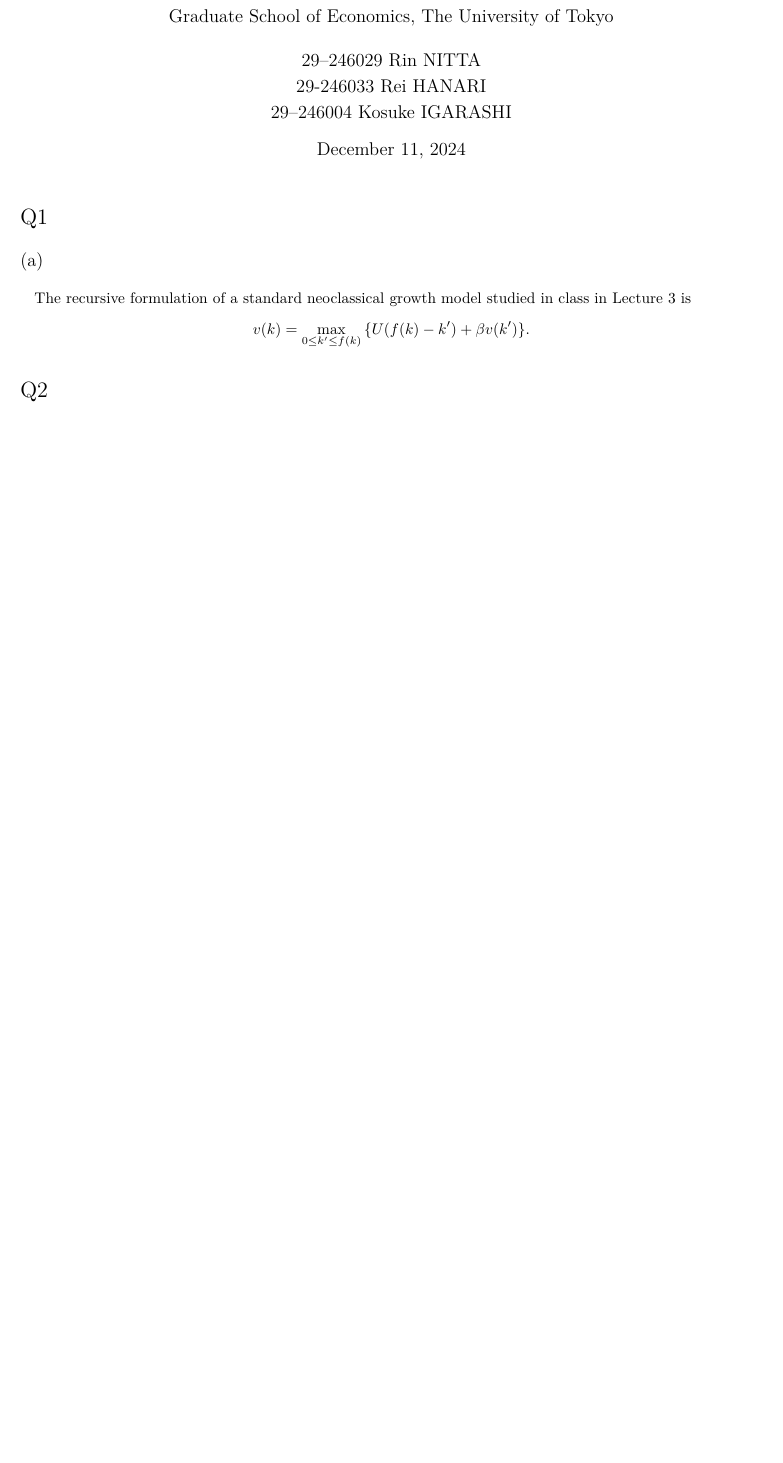
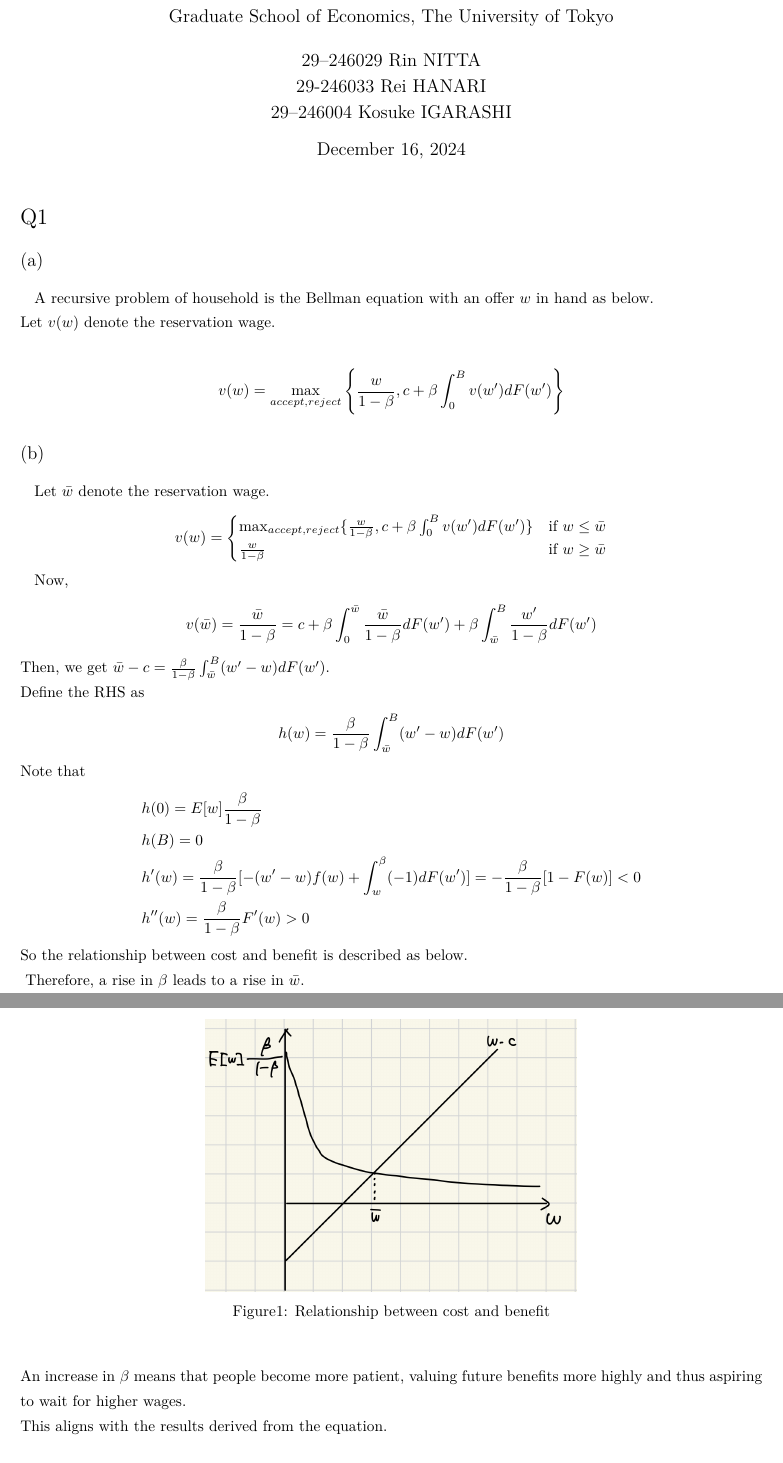
Before and after one commit to kosukeigarashi/Macroeconomics2_hw, a LaTeX problem sheet (HW4/Macroeconomics2_hw4.tex): part of page 1 of 2 before the commit and two parts of pages 1 and 2 of 4 after it, the two joined at a grey line, cut so that both start at the same text, the shorter picture padded with empty space. The pictures show the PDF file HW4/Macroeconomics2_hw4.pdf that the author committed with the source.

Commit message:
Q1, 2 and 4

```diff
--- a/HW4/Macroeconomics2_hw4.tex
+++ b/HW4/Macroeconomics2_hw4.tex
@@ -76,11 +76,63 @@
 
 \begin{document}
 \maketitle
+
 \section*{Q1}
 \subsection*{(a)}
+A recursive problem of household is the Bellman equation with an offer $w$ in hand as below.\\
+Let $v(w)$ denote the reservation wage.
+
+\begin{gather*}
+  v(w) = \max_{accept, reject} \left\{ \frac{w}{1 - \beta}, c + \beta \int^B_0 v(w')dF(w') \right\}
+\end{gather*}
+
+\subsection*{(b)}
+Let $\bar{w}$ denote the reservation wage.
+\begin{align*}
+    v(w) =
+    \begin{cases}
+      \max_{accept, reject} \{ \frac{w}{1 - \beta}, c + \beta \int^B_0 v(w')dF(w') \} & \text{if } w \leq \bar{w}  \\
+      \frac{w}{1 - \beta} & \text{if } w \geq \bar{w}
+    \end{cases}
+\end{align*}
+
+Now,
+\begin{align*}
+    v(\bar{w}) = \frac{\bar{w}}{1 - \beta} = c + \beta \int_0^{\bar{w}}
+ \frac{\bar{w}}{1 - \beta} dF(w') + \beta \int^B_{\bar{w}} \frac{w'}{1 - \beta} dF(w')
+\end{align*}
+Then, we get $\bar{w} - c = \frac{\beta}{1 - \beta} \int^B_{\bar{w}} (w' - w)dF(w')$.\\
+Define the RHS as
+\begin{align*}
+    h(w) = \frac{\beta}{1 - \beta} \int^B_{\bar{w}} (w' - w) dF(w')
+\end{align*}
+Note that
+\begin{align*}
+    &h(0) = E[w] \frac{\beta}{1 - \beta}\\
+    &h(B) = 0\\
+    &h'(w) = \frac{\beta}{1 - \beta} [ -(w' - w) f(w) + \int^\beta_w (-1) dF(w') ] = - \frac{\beta}{1 - \beta} [1 - F(w)] < 0\\
+    & h''(w) = \frac{\beta}{1 - \beta} F'(w) > 0
+\end{align*}
+So the relationship between cost and benefit is described as below.\\
+\begin{figure}
+    \centering
+    \includegraphics[width=0.5\linewidth]{hw3_1_graph.jpg}
+    \caption{Relationship between cost and benefit}
+    \label{fig:enter-label}
+\end{figure}
+Therefore, a rise in $\beta$ leads to a rise in $\bar{w}$.\\
+An increase in $\beta$ means that people become more patient, valuing future benefits more highly and thus aspiring to wait for higher wages.\\
+This aligns with the results derived from the equation.
+
+\subsection*{(c)}
+From the graph, a rise in $c$ leads to a rise in $\bar{w}$.\\
+An increase in $c$ means that the compensation for rejecting an offer increases, leading job seekers to pursue employment with higher offers. This is consistentwith the results derived from the equation.
 
 
-The recursive formulation of a standard neoclassical growth
-model studied in class in Lecture 3 is
+\section*{Q2}
+Let the consider the value function for employed and unemployed workers.\\
+Let $\bar{w}$ denote the reservation wage.\\
+(i) Employed workers:\\
+The budget constraint of an unemployed worker at time $t$ is
 \begin{align*}
-    v(k)=\max_{0\leq k'\leq f(k)} \qty{U(f(k)-k')+\beta v(k')}.
+    a_{t+1} \leq R_t(a_t + w_tn_t - c_t)
```
Also changed, not shown: HW4/Macroeconomics2_hw4.pdf, HW4/hw3_1_graph.jpg (added), HW4/Macroeconomics2_hw4.tex (21 more changed lines).
